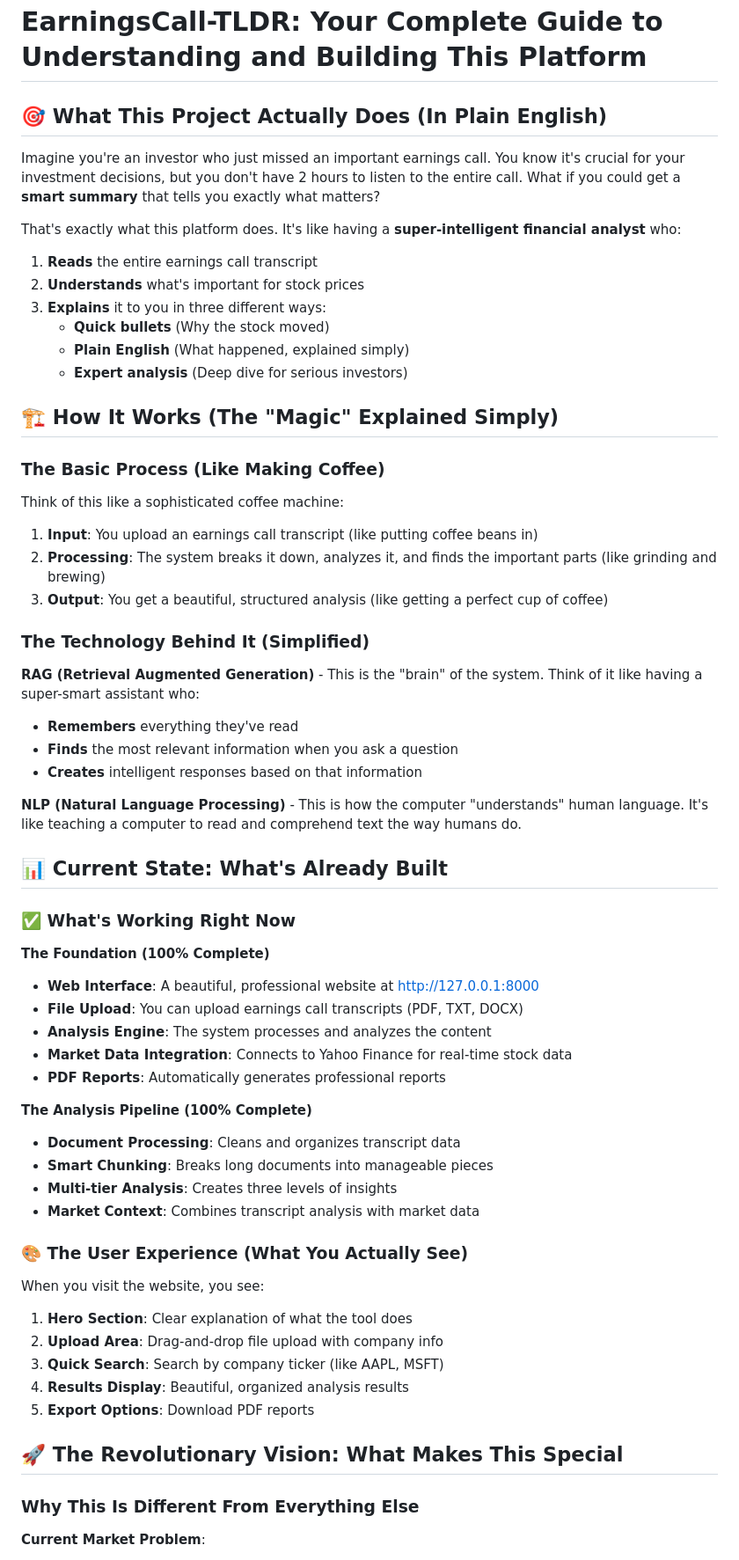
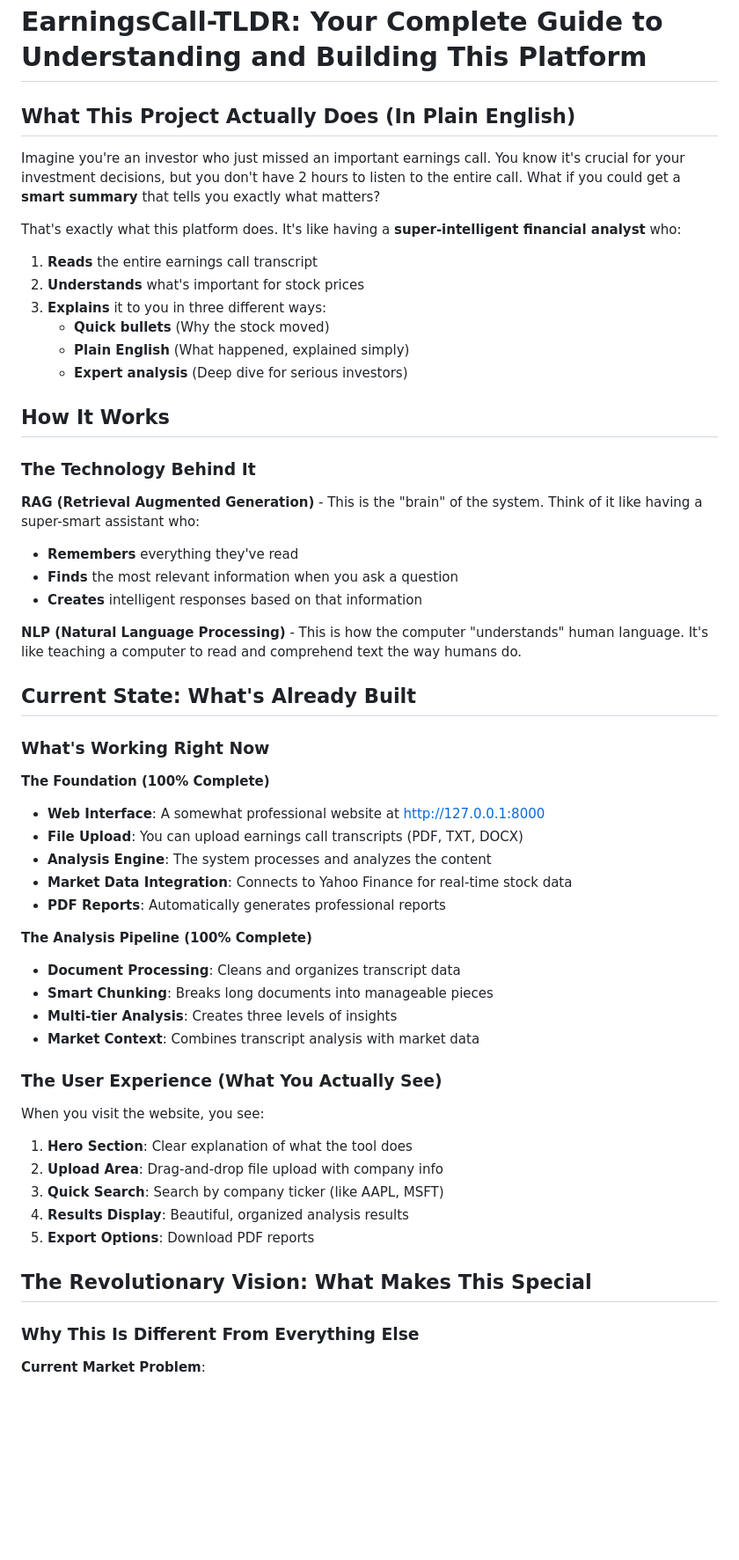
Before and after one commit to mbwiller/earnings_tldr, a Markdown page: README-FIRST.md, the part around one of its changes. Shown at 88% size. Rendered like a GitHub page; blank space fills up the shorter version.

```diff
--- a/README-FIRST.md
+++ b/README-FIRST.md
@@ -1,6 +1,6 @@
 # EarningsCall-TLDR: Your Complete Guide to Understanding and Building This Platform
 
-## 🎯 What This Project Actually Does (In Plain English)
+## What This Project Actually Does (In Plain English)
 
 Imagine you're an investor who just missed an important earnings call. You know it's crucial for your investment decisions, but you don't have 2 hours to listen to the entire call. What if you could get a **smart summary** that tells you exactly what matters?
 
@@ -12,17 +12,9 @@ That's exactly what this platform does. It's like having a **super-intelligent f
    - **Plain English** (What happened, explained simply)
    - **Expert analysis** (Deep dive for serious investors)
 
-## 🏗️ How It Works (The "Magic" Explained Simply)
+## How It Works
 
-### The Basic Process (Like Making Coffee)
-
-Think of this like a sophisticated coffee machine:
-
-1. **Input**: You upload an earnings call transcript (like putting coffee beans in)
-2. **Processing**: The system breaks it down, analyzes it, and finds the important parts (like grinding and brewing)
-3. **Output**: You get a beautiful, structured analysis (like getting a perfect cup of coffee)
-
-### The Technology Behind It (Simplified)
+### The Technology Behind It
 
 **RAG (Retrieval Augmented Generation)** - This is the "brain" of the system. Think of it like having a super-smart assistant who:
 - **Remembers** everything they've read
@@ -31,12 +23,12 @@ Think of this like a sophisticated coffee machine:
 
 **NLP (Natural Language Processing)** - This is how the computer "understands" human language. It's like teaching a computer to read and comprehend text the way humans do.
 
-## 📊 Current State: What's Already Built
+## Current State: What's Already Built
 
-### ✅ What's Working Right Now
+### What's Working Right Now
 
 **The Foundation (100% Complete)**
-- **Web Interface**: A beautiful, professional website at http://127.0.0.1:8000
+- **Web Interface**: A somewhat professional website at http://127.0.0.1:8000
 - **File Upload**: You can upload earnings call transcripts (PDF, TXT, DOCX)
 - **Analysis Engine**: The system processes and analyzes the content
 - **Market Data Integration**: Connects to Yahoo Finance for real-time stock data
@@ -48,7 +40,7 @@ Think of this like a sophisticated coffee machine:
 - **Multi-tier Analysis**: Creates three levels of insights
 - **Market Context**: Combines transcript analysis with market data
 
-### 🎨 The User Experience (What You Actually See)
+### The User Experience (What You Actually See)
 
 When you visit the website, you see:
 1. **Hero Section**: Clear explanation of what the tool does
@@ -57,7 +49,7 @@ When you visit the website, you see:
 4. **Results Display**: Beautiful, organized analysis results
 5. **Export Options**: Download PDF reports
 
-## 🚀 The Revolutionary Vision: What Makes This Special
+## The Revolutionary Vision: What Makes This Special
 
 ### Why This Is Different From Everything Else
 
```
Also changed, not shown: other parts of README-FIRST.md (+20 -20 lines).
